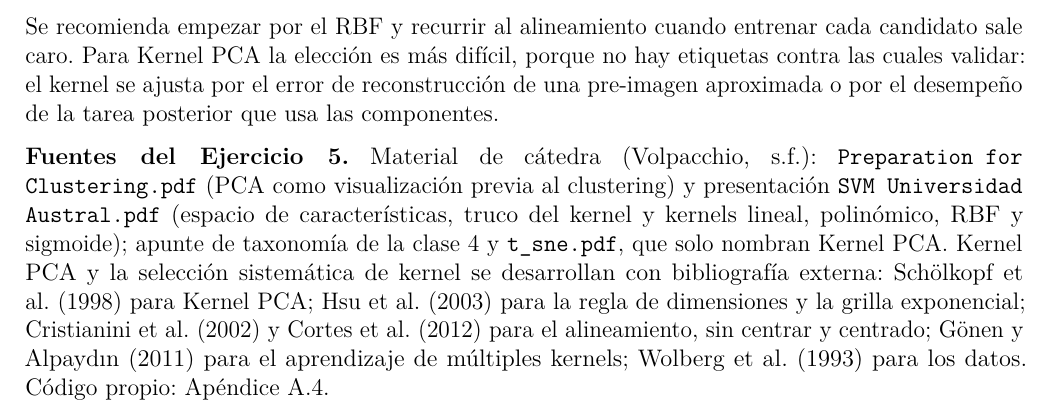
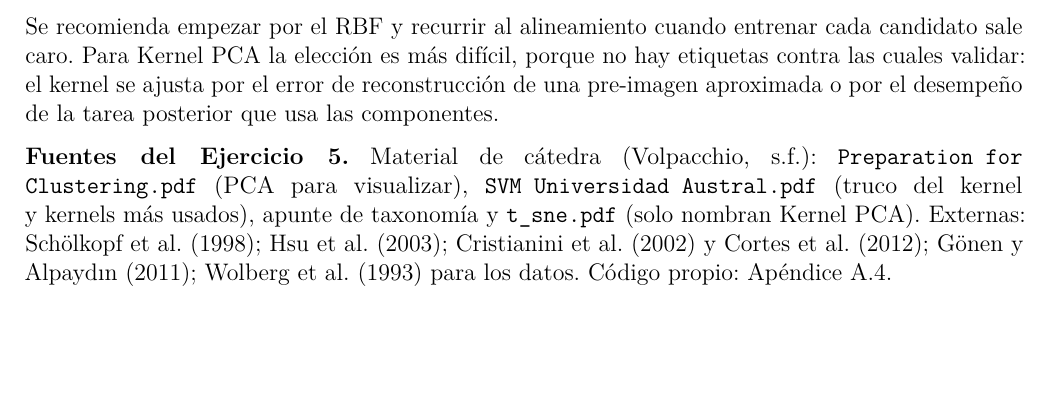
Before and after one commit to rodriguezandresed/examen-dma-2026, an R Markdown document (examen-dma-2026.Rmd): part of page 19 of 71, cut so that both start at the same text, the shorter picture padded with empty space. Rendered offline with R 4.5, knitr and Pandoc, then LaTeX, with nearby package versions.

Commit message:
Ejercicios 1 y 5 dentro del límite, verificación sin excepciones y PDF recompilado
Integra el Ejercicio 1 corregido y en 4 hojas (rama e1-4hojas). El Ejercicio 5
vuelve a 3 hojas con un bloque de Fuentes más corto. revisar_entrega.py deja de
registrar al Ejercicio 1 como excepción y suma 'VC' a las siglas que no son
apellidos. PDF recompilado: 71 páginas, sin warnings, E1 4, E2 3, E3 2, E4 4, E5 3,
E6 3, E7 4, E8 3, E9 3, E10 4; el control da 'sin fallas'.

```diff
--- a/examen-dma-2026.Rmd
+++ b/examen-dma-2026.Rmd
@@ -1054,14 +1054,10 @@ contra las cuales validar: el kernel se ajusta por el error de reconstrucción d
 pre-imagen aproximada o por el desempeño de la tarea posterior que usa las componentes.
 
 **Fuentes del Ejercicio 5.** Material de cátedra (Volpacchio, s.f.):
-`Preparation for Clustering.pdf` (PCA como visualización previa al clustering) y
-presentación `SVM Universidad Austral.pdf` (espacio de características, truco del
-kernel y kernels lineal, polinómico, RBF y sigmoide); apunte de taxonomía de la clase 4 y
-`t_sne.pdf`, que solo nombran Kernel PCA. Kernel PCA y la selección
-sistemática de kernel se desarrollan con bibliografía externa: Schölkopf et al. (1998) para Kernel PCA;
-Hsu et al. (2003) para la regla de dimensiones y la grilla exponencial; Cristianini et al.
-(2002) y Cortes et al. (2012) para el alineamiento, sin centrar y centrado; Gönen y
-Alpaydın (2011) para el aprendizaje de múltiples kernels; Wolberg et al. (1993) para los
+`Preparation for Clustering.pdf` (PCA para visualizar), `SVM Universidad Austral.pdf`
+(truco del kernel y kernels más usados), apunte de taxonomía y `t_sne.pdf` (solo nombran
+Kernel PCA). Externas: Schölkopf et al. (1998); Hsu et al. (2003); Cristianini et al.
+(2002) y Cortes et al. (2012); Gönen y Alpaydın (2011); Wolberg et al. (1993) para los
 datos. Código propio: Apéndice A.4.
 
 \newpage
```
Also changed, not shown: codigo/verificacion/revisar_entrega.py (+4 -7 lines), README.md, examen-dma-2026.pdf.
